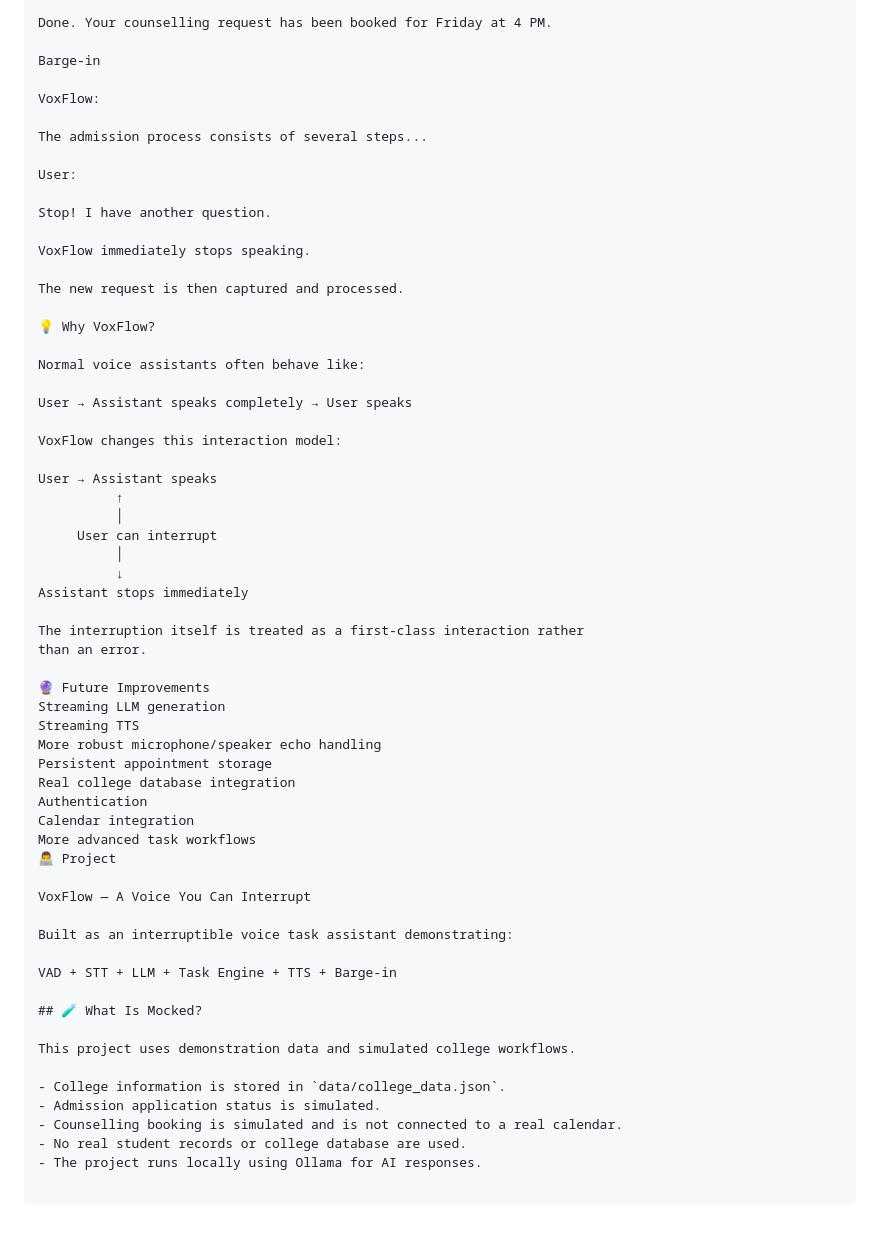
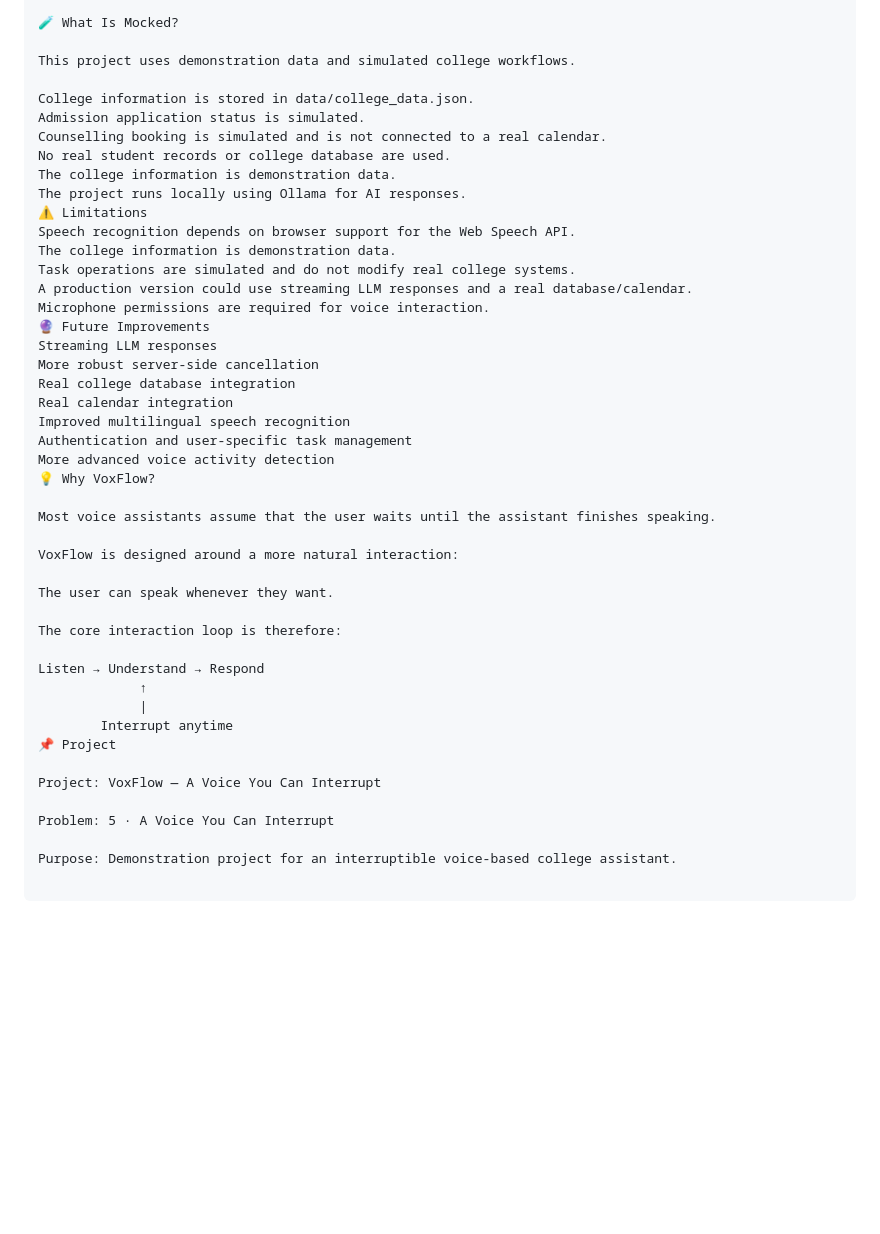
Before and after one commit to hemal87/voxflow, a Markdown page: README.md, the part around one of its changes. Drawn GitHub-style; blank space fills up the shorter version.

Commit message:
Fix README documentation formatting

```diff
--- a/README.md
+++ b/README.md
@@ -202,62 +193,46 @@ VoxFlow:
 
-Done. Your counselling request has been booked for Friday at 4 PM.
-
-Barge-in
-
-VoxFlow:
-
-The admission process consists of several steps...
-
-User:
-
-Stop! I have another question.
-
-VoxFlow immediately stops speaking.
-
-The new request is then captured and processed.
-
-💡 Why VoxFlow?
-
-Normal voice assistants often behave like:
-
-User → Assistant speaks completely → User speaks
-
-VoxFlow changes this interaction model:
-
-User → Assistant speaks
-          ↑
-          │
-     User can interrupt
-          │
-          ↓
-Assistant stops immediately
-
-The interruption itself is treated as a first-class interaction rather
-than an error.
-
-🔮 Future Improvements
-Streaming LLM generation
-Streaming TTS
-More robust microphone/speaker echo handling
-Persistent appointment storage
-Real college database integration
-Authentication
-Calendar integration
-More advanced task workflows
-👨‍💻 Project
-
-VoxFlow — A Voice You Can Interrupt
-
-Built as an interruptible voice task assistant demonstrating:
-
-VAD + STT + LLM + Task Engine + TTS + Barge-in
-
-## 🧪 What Is Mocked?
+🧪 What Is Mocked?
 
 This project uses demonstration data and simulated college workflows.
 
-- College information is stored in `data/college_data.json`.
-- Admission application status is simulated.
-- Counselling booking is simulated and is not connected to a real calendar.
-- No real student records or college database are used.
-- The project runs locally using Ollama for AI responses.
+College information is stored in data/college_data.json.
+Admission application status is simulated.
+Counselling booking is simulated and is not connected to a real calendar.
+No real student records or college database are used.
+The college information is demonstration data.
+The project runs locally using Ollama for AI responses.
+⚠️ Limitations
+Speech recognition depends on browser support for the Web Speech API.
+The college information is demonstration data.
+Task operations are simulated and do not modify real college systems.
+A production version could use streaming LLM responses and a real database/calendar.
+Microphone permissions are required for voice interaction.
+🔮 Future Improvements
+Streaming LLM responses
+More robust server-side cancellation
+Real college database integration
+Real calendar integration
+Improved multilingual speech recognition
+Authentication and user-specific task management
+More advanced voice activity detection
+💡 Why VoxFlow?
+
+Most voice assistants assume that the user waits until the assistant finishes speaking.
+
+VoxFlow is designed around a more natural interaction:
+
+The user can speak whenever they want.
+
+The core interaction loop is therefore:
+
+Listen → Understand → Respond
+             ↑
+             |
+        Interrupt anytime
+📌 Project
+
+Project: VoxFlow — A Voice You Can Interrupt
+
+Problem: 5 · A Voice You Can Interrupt
+
+Purpose: Demonstration project for an interruptible voice-based college assistant.
```
Also changed, not shown: other parts of README.md (+132 -141 lines).
